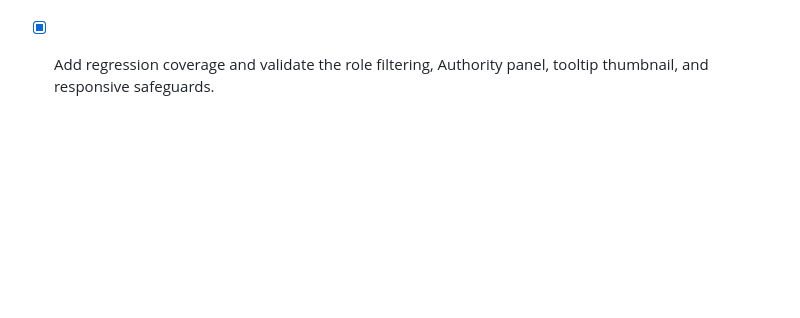
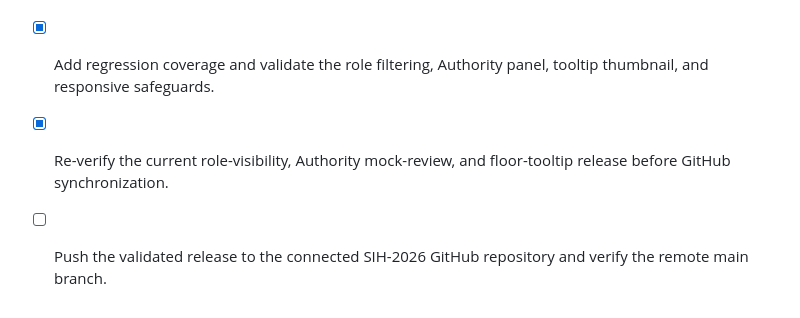
Before and after one commit to laggincodes/Sthara, a Markdown page: todo.md, the part around the change. Drawn GitHub-style; blank space fills up the shorter version.

Commit message:
Verify role visibility release

```diff
--- a/todo.md
+++ b/todo.md
@@ -270,3 +270,6 @@
 - [x] Add an Authority-only mock notification panel that simulates receiving and reviewing ULPIN approval requests.
 - [x] Add a small clearly labeled mock floor-plan thumbnail to the interactive floor hover tooltip.
 - [x] Add regression coverage and validate the role filtering, Authority panel, tooltip thumbnail, and responsive safeguards.
+
+- [x] Re-verify the current role-visibility, Authority mock-review, and floor-tooltip release before GitHub synchronization.
+- [ ] Push the validated release to the connected SIH-2026 GitHub repository and verify the remote main branch.
```
